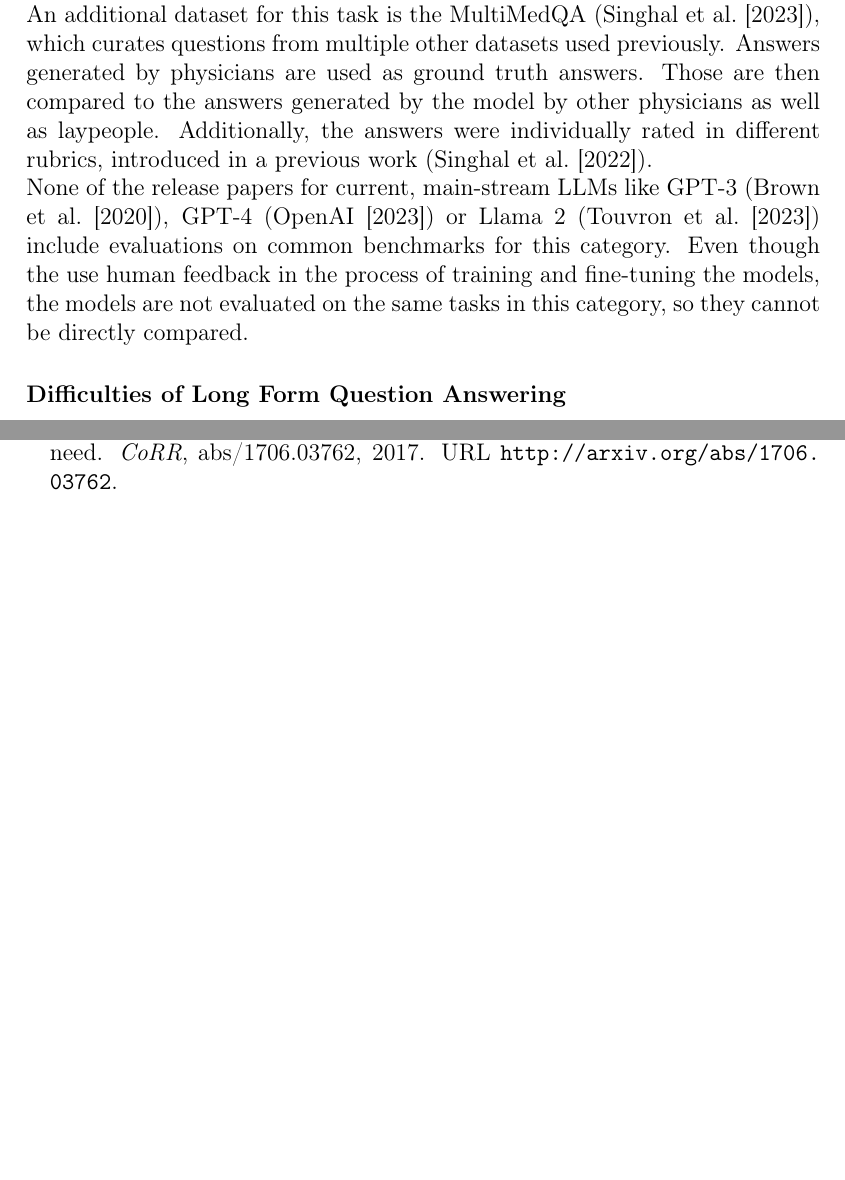
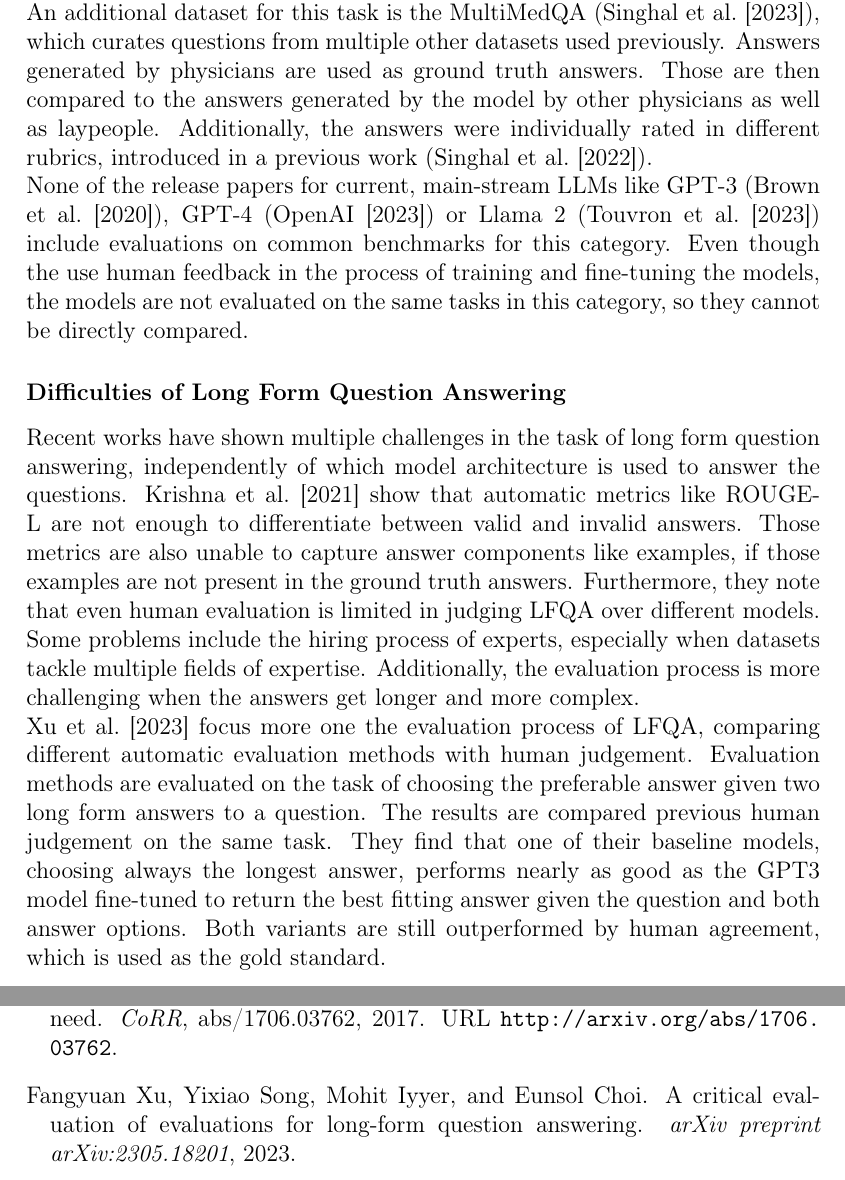
Before and after one commit to JoProbst/MA_latex, a LaTeX thesis (template/thesis.tex, which reads template/chapter2.tex): two parts of pages 10 and 15 of 15, joined at a grey line, cut so that both start at the same text, the shorter picture padded with empty space. Compiled offline with pdfLaTeX.

Commit message:
difficulties in lfqa

```diff
--- a/template/chapter2.tex
+++ b/template/chapter2.tex
@@ -77,8 +77,18 @@ None of the release papers for current, main-stream LLMs like GPT-3~(\cite{brown
 Even though the use human feedback in the process of training and fine-tuning the models, the models are not evaluated on the same tasks in this category, so they cannot be directly compared.
 
 \subsubsection{Difficulties of Long Form Question Answering}\label{free-form-qa-difficulties}
-
-
+Recent works have shown multiple challenges in the task of long form question answering, independently of which model architecture is used to answer the questions.
+\cite{krishna:2021} show that automatic metrics like ROUGE-L are not enough to differentiate between valid and invalid answers.
+Those metrics are also unable to capture answer components like examples, if those examples are not present in the ground truth answers.
+Furthermore, they note that even human evaluation is limited in judging LFQA over different models.
+Some problems include the hiring process of experts, especially when datasets tackle multiple fields of expertise.
+Additionally, the evaluation process is more challenging when the answers get longer and more complex.
+\\
+\cite{xu:2023} focus more one the evaluation process of LFQA, comparing different automatic evaluation methods with human judgement.
+Evaluation methods are evaluated on the task of choosing the preferable answer given two long form answers to a question.
+The results are compared previous human judgement on the same task.
+They find that one of their baseline models, choosing always the longest answer, performs nearly as good as the GPT3 model fine-tuned to return the best fitting answer given the question and both answer options.
+Both variants are still outperformed by human agreement, which is used as the gold standard.
 
 
 
```
Also changed, not shown: template/literature.bib (+14 -0 lines).
